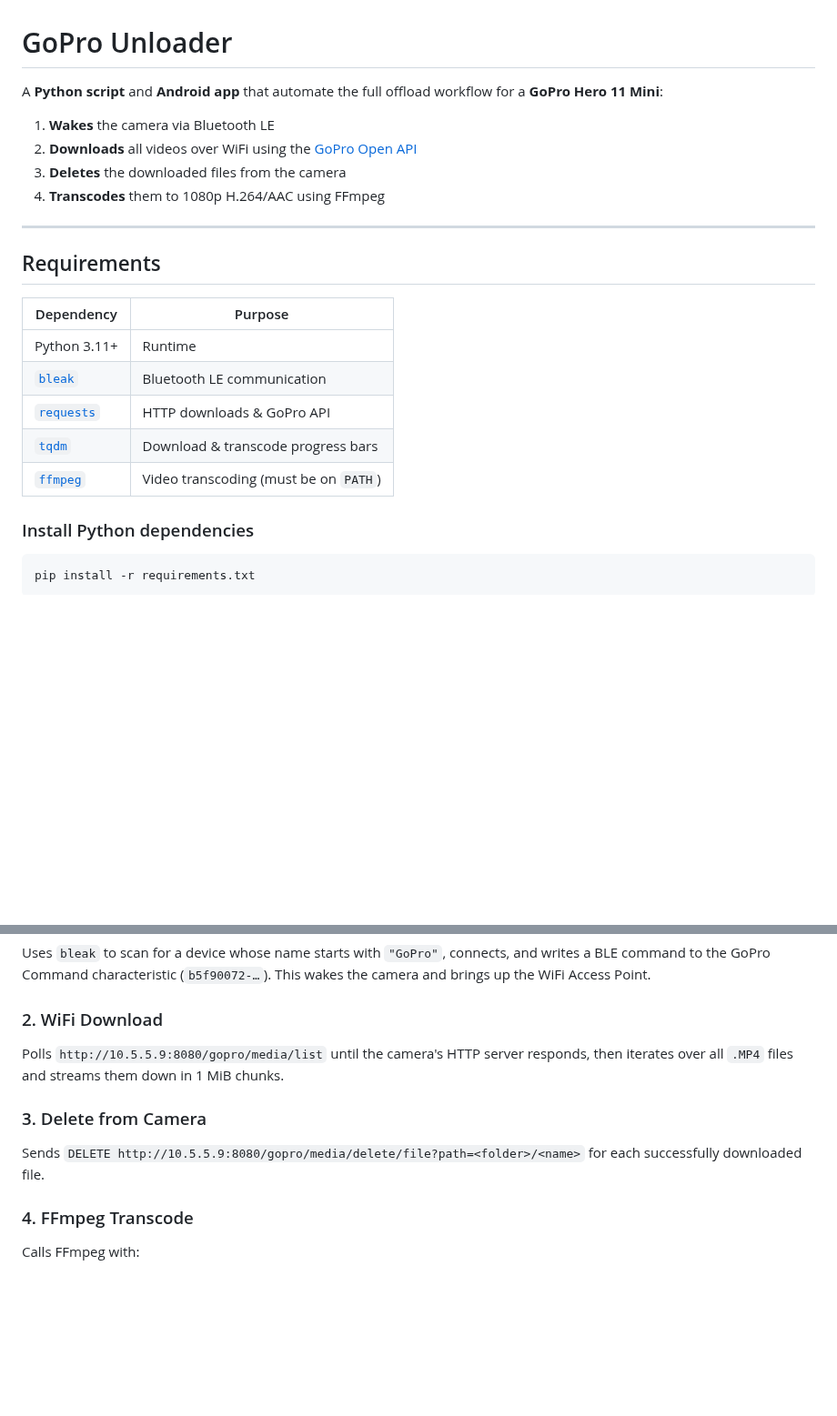
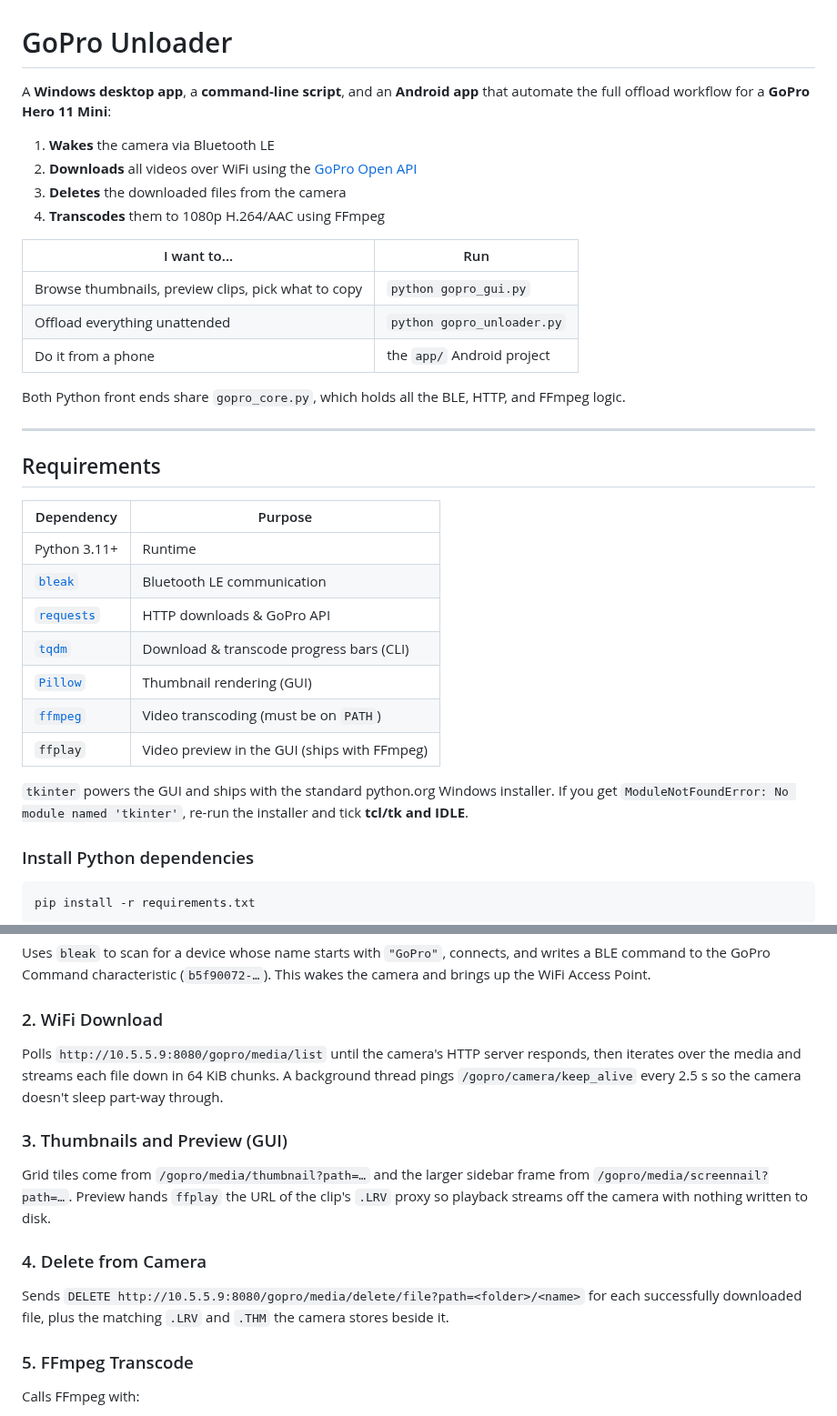
Before and after one commit to laddieri/GoProUnloader, a Markdown page: README.md, 2 parts joined by grey strips. Shown at 91% size. GitHub-like rendering; blank space fills up the shorter version.

```diff
--- a/README.md
+++ b/README.md
@@ -1,11 +1,21 @@
 # GoPro Unloader
 
-A **Python script** and **Android app** that automate the full offload workflow for a **GoPro Hero 11 Mini**:
+A **Windows desktop app**, a **command-line script**, and an **Android app** that
+automate the full offload workflow for a **GoPro Hero 11 Mini**:
 
 1. **Wakes** the camera via Bluetooth LE
 2. **Downloads** all videos over WiFi using the [GoPro Open API](https://gopro.github.io/OpenGoPro/)
 3. **Deletes** the downloaded files from the camera
 4. **Transcodes** them to 1080p H.264/AAC using FFmpeg
+
+| I want to... | Run |
+|---|---|
+| Browse thumbnails, preview clips, pick what to copy | `python gopro_gui.py` |
+| Offload everything unattended | `python gopro_unloader.py` |
+| Do it from a phone | the `app/` Android project |
+
+Both Python front ends share `gopro_core.py`, which holds all the BLE, HTTP,
+and FFmpeg logic.
 
 ---
 
@@ -16,8 +26,14 @@ A **Python script** and **Android app** that automate the full offload workflow
 | Python 3.11+ | Runtime |
 | [`bleak`](https://github.com/hbldh/bleak) | Bluetooth LE communication |
 | [`requests`](https://docs.python-requests.org/) | HTTP downloads & GoPro API |
-| [`tqdm`](https://github.com/tqdm/tqdm) | Download & transcode progress bars |
+| [`tqdm`](https://github.com/tqdm/tqdm) | Download & transcode progress bars (CLI) |
+| [`Pillow`](https://python-pillow.org/) | Thumbnail rendering (GUI) |
 | [`ffmpeg`](https://ffmpeg.org/) | Video transcoding (must be on `PATH`) |
+| `ffplay` | Video preview in the GUI (ships with FFmpeg) |
+
+`tkinter` powers the GUI and ships with the standard python.org Windows
+installer. If you get `ModuleNotFoundError: No module named 'tkinter'`,
+re-run the installer and tick **tcl/tk and IDLE**.
 
 ### Install Python dependencies
 
@@ -111,12 +177,15 @@ F:/gopro/         # or whatever --output-dir points at
 Uses `bleak` to scan for a device whose name starts with `"GoPro"`, connects, and writes a BLE command to the GoPro Command characteristic (`b5f90072-…`). This wakes the camera and brings up the WiFi Access Point.
 
 ### 2. WiFi Download
-Polls `http://10.5.5.9:8080/gopro/media/list` until the camera's HTTP server responds, then iterates over all `.MP4` files and streams them down in 1 MiB chunks.
+Polls `http://10.5.5.9:8080/gopro/media/list` until the camera's HTTP server responds, then iterates over the media and streams each file down in 64 KiB chunks. A background thread pings `/gopro/camera/keep_alive` every 2.5 s so the camera doesn't sleep part-way through.
 
-### 3. Delete from Camera
-Sends `DELETE http://10.5.5.9:8080/gopro/media/delete/file?path=<folder>/<name>` for each successfully downloaded file.
+### 3. Thumbnails and Preview (GUI)
+Grid tiles come from `/gopro/media/thumbnail?path=…` and the larger sidebar frame from `/gopro/media/screennail?path=…`. Preview hands `ffplay` the URL of the clip's `.LRV` proxy so playback streams off the camera with nothing written to disk.
 
-### 4. FFmpeg Transcode
+### 4. Delete from Camera
+Sends `DELETE http://10.5.5.9:8080/gopro/media/delete/file?path=<folder>/<name>` for each successfully downloaded file, plus the matching `.LRV` and `.THM` the camera stores beside it.
+
+### 5. FFmpeg Transcode
 Calls FFmpeg with:
 - Video: `libx264`, `fast` preset, CRF 23
 - Scaling: letterbox/pillarbox to exactly `1920×1080`
```
Also changed, not shown: other parts of README.md (+56 -2 lines), docs/gui.png (added), 4 other files.
